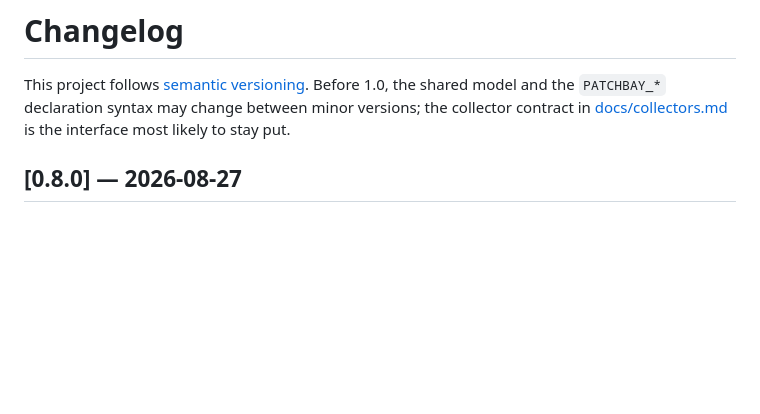
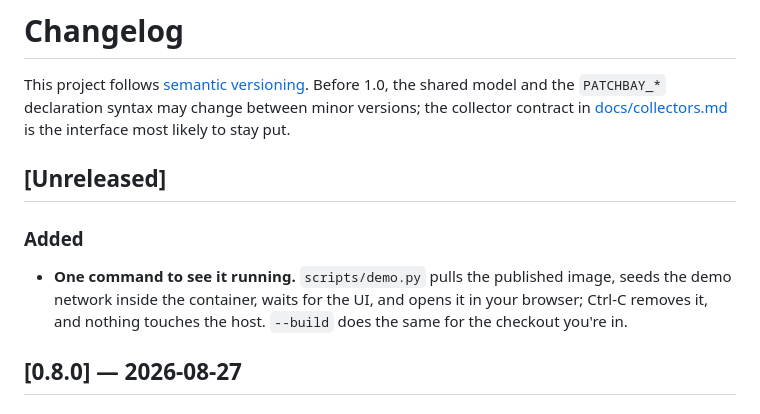
Before and after one commit to dsmorgan/patchbay, a Markdown page: CHANGELOG.md, the part around the change. GitHub-like rendering; blank space fills up the shorter version.

Commit message:
Changelog: the one-command demo
Co-Authored-By: Claude Fable 5 <noreply@anthropic.com>

```diff
--- a/CHANGELOG.md
+++ b/CHANGELOG.md
@@ -5,6 +5,15 @@ the shared model and the `PATCHBAY_*` declaration syntax may change between
 minor versions; the collector contract in
 [docs/collectors.md](docs/collectors.md) is the interface most likely to stay
 put.
+
+## [Unreleased]
+
+### Added
+
+- **One command to see it running.** `scripts/demo.py` pulls the published
+  image, seeds the demo network inside the container, waits for the UI, and
+  opens it in your browser; Ctrl-C removes it, and nothing touches the host.
+  `--build` does the same for the checkout you're in.
 
 ## [0.8.0] — 2026-08-27
 
```
